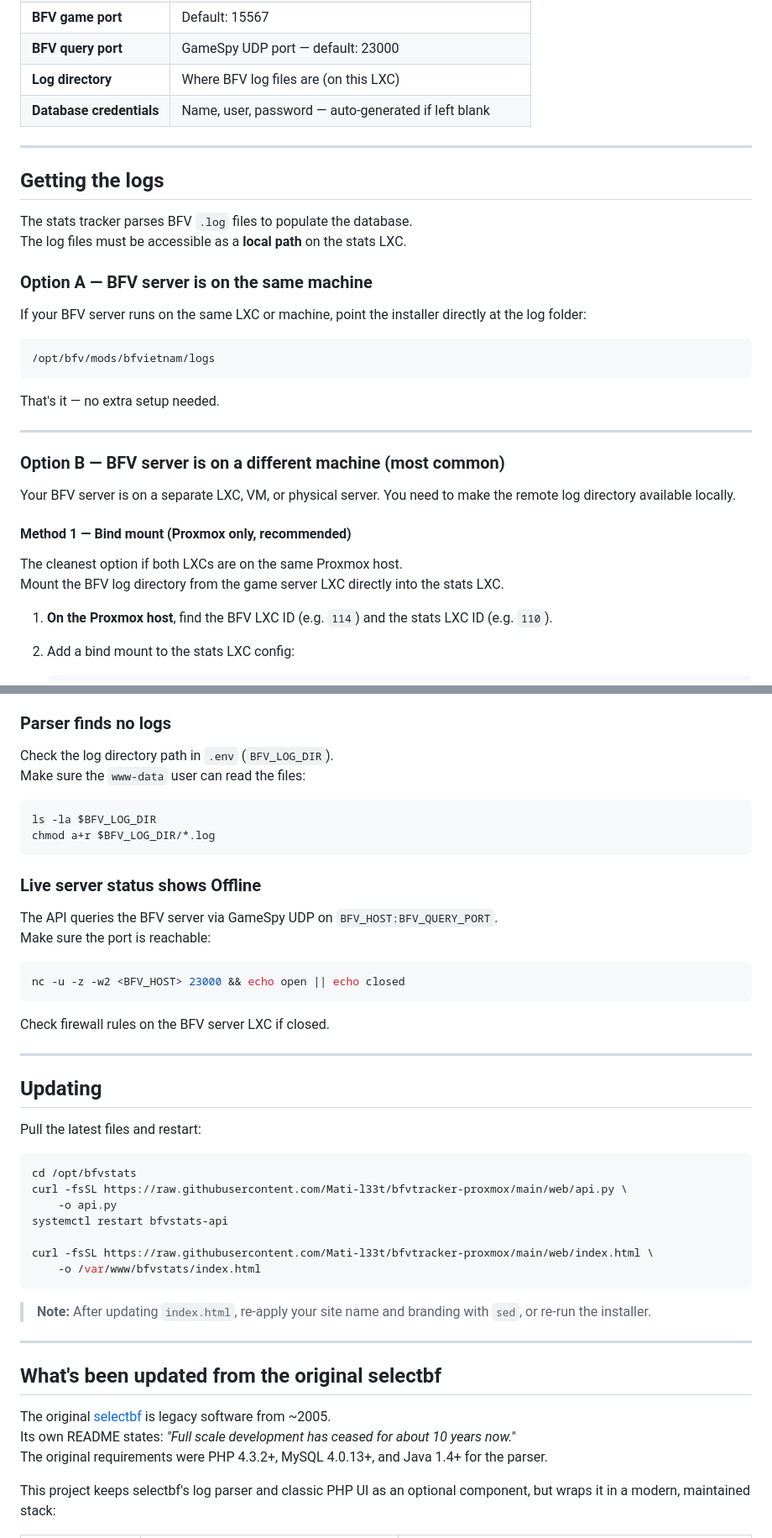
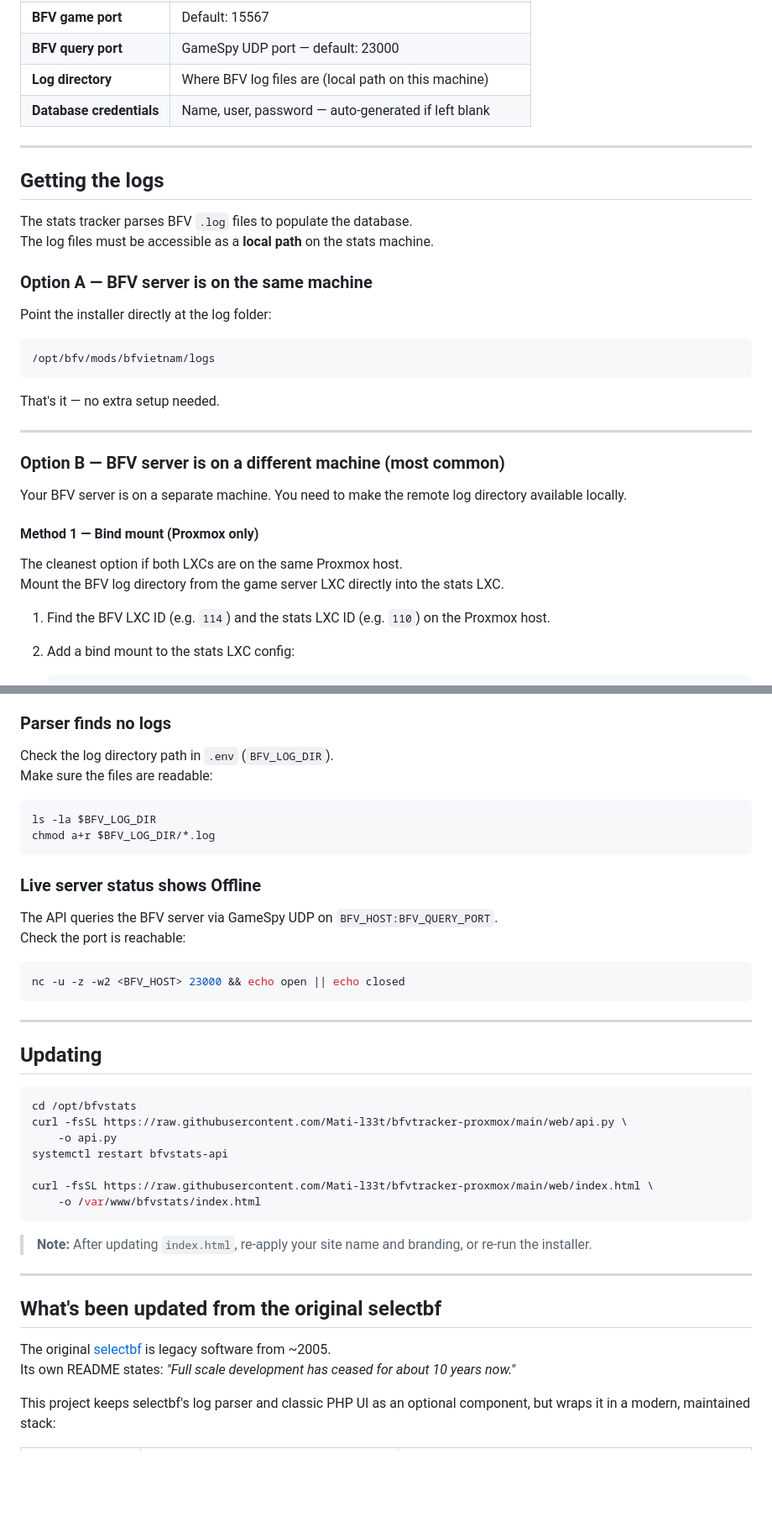
Before and after one commit to Mati-l33t/bfvtracker-proxmox, a Markdown page: README.md, 2 parts joined by grey strips. Shown at 84% size. Rendered like a GitHub page; blank space fills up the shorter version.

Commit message:
Rename project to Battlefield Vietnam Stats for selectbf, update README for any Debian machine

````diff
--- a/README.md
+++ b/README.md
@@ -49,7 +51,7 @@ The installer will ask you for:
 | **BFV server host** | IP address of your BFV dedicated server |
 | **BFV game port** | Default: 15567 |
 | **BFV query port** | GameSpy UDP port — default: 23000 |
-| **Log directory** | Where BFV log files are (on this LXC) |
+| **Log directory** | Where BFV log files are (local path on this machine) |
 | **Database credentials** | Name, user, password — auto-generated if left blank |
 
 ---
@@ -57,11 +59,11 @@ The installer will ask you for:
 ## Getting the logs
 
 The stats tracker parses BFV `.log` files to populate the database.
-The log files must be accessible as a **local path** on the stats LXC.
+The log files must be accessible as a **local path** on the stats machine.
 
 ### Option A — BFV server is on the same machine
 
-If your BFV server runs on the same LXC or machine, point the installer directly at the log folder:
+Point the installer directly at the log folder:
 
 ```
 /opt/bfv/mods/bfvietnam/logs
@@ -73,14 +75,14 @@ That's it — no extra setup needed.
 
 ### Option B — BFV server is on a different machine (most common)
 
-Your BFV server is on a separate LXC, VM, or physical server. You need to make the remote log directory available locally.
+Your BFV server is on a separate machine. You need to make the remote log directory available locally.
 
-#### Method 1 — Bind mount (Proxmox only, recommended)
+#### Method 1 — Bind mount (Proxmox only)
 
 The cleanest option if both LXCs are on the same Proxmox host.
 Mount the BFV log directory from the game server LXC directly into the stats LXC.
 
-1. **On the Proxmox host**, find the BFV LXC ID (e.g. `114`) and the stats LXC ID (e.g. `110`).
+1. Find the BFV LXC ID (e.g. `114`) and the stats LXC ID (e.g. `110`) on the Proxmox host.
 
 2. Add a bind mount to the stats LXC config:
    ```bash
@@ -244,7 +245,7 @@ Test connection: `mysql -u bfvstats -p bfvstats`
 
 ### Parser finds no logs
 Check the log directory path in `.env` (`BFV_LOG_DIR`).
-Make sure the `www-data` user can read the files:
+Make sure the files are readable:
 ```bash
 ls -la $BFV_LOG_DIR
 chmod a+r $BFV_LOG_DIR/*.log
@@ -252,17 +253,14 @@ chmod a+r $BFV_LOG_DIR/*.log
 
 ### Live server status shows Offline
 The API queries the BFV server via GameSpy UDP on `BFV_HOST:BFV_QUERY_PORT`.
-Make sure the port is reachable:
+Check the port is reachable:
 ```bash
 nc -u -z -w2 <BFV_HOST> 23000 && echo open || echo closed
 ```
-Check firewall rules on the BFV server LXC if closed.
 
 ---
 
 ## Updating
-
-Pull the latest files and restart:
 
 ```bash
 cd /opt/bfvstats
@@ -274,7 +272,7 @@ curl -fsSL https://raw.githubusercontent.com/Mati-l33t/bfvtracker-proxmox/main/w
     -o /var/www/bfvstats/index.html
 ```
 
-> **Note:** After updating `index.html`, re-apply your site name and branding with `sed`, or re-run the installer.
+> **Note:** After updating `index.html`, re-apply your site name and branding, or re-run the installer.
 
 ---
 
@@ -282,7 +280,6 @@ curl -fsSL https://raw.githubusercontent.com/Mati-l33t/bfvtracker-proxmox/main/w
 
 The original [selectbf](https://github.com/toadle/selectbf) is legacy software from ~2005.
 Its own README states: *"Full scale development has ceased for about 10 years now."*
-The original requirements were PHP 4.3.2+, MySQL 4.0.13+, and Java 1.4+ for the parser.
 
 This project keeps selectbf's log parser and classic PHP UI as an optional component, but wraps it in a modern, maintained stack:
 
````
Also changed, not shown: other parts of README.md (+10 -10 lines).
